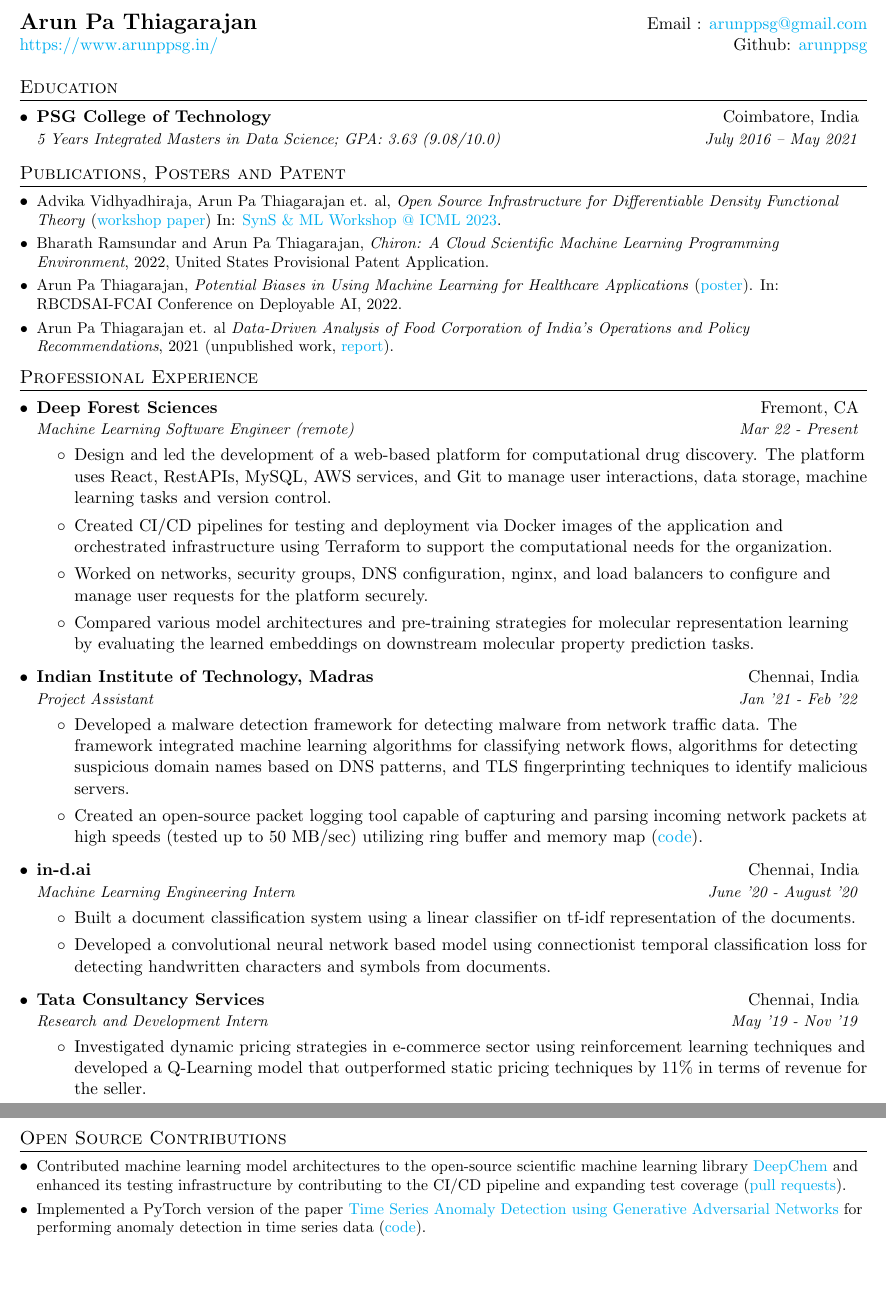
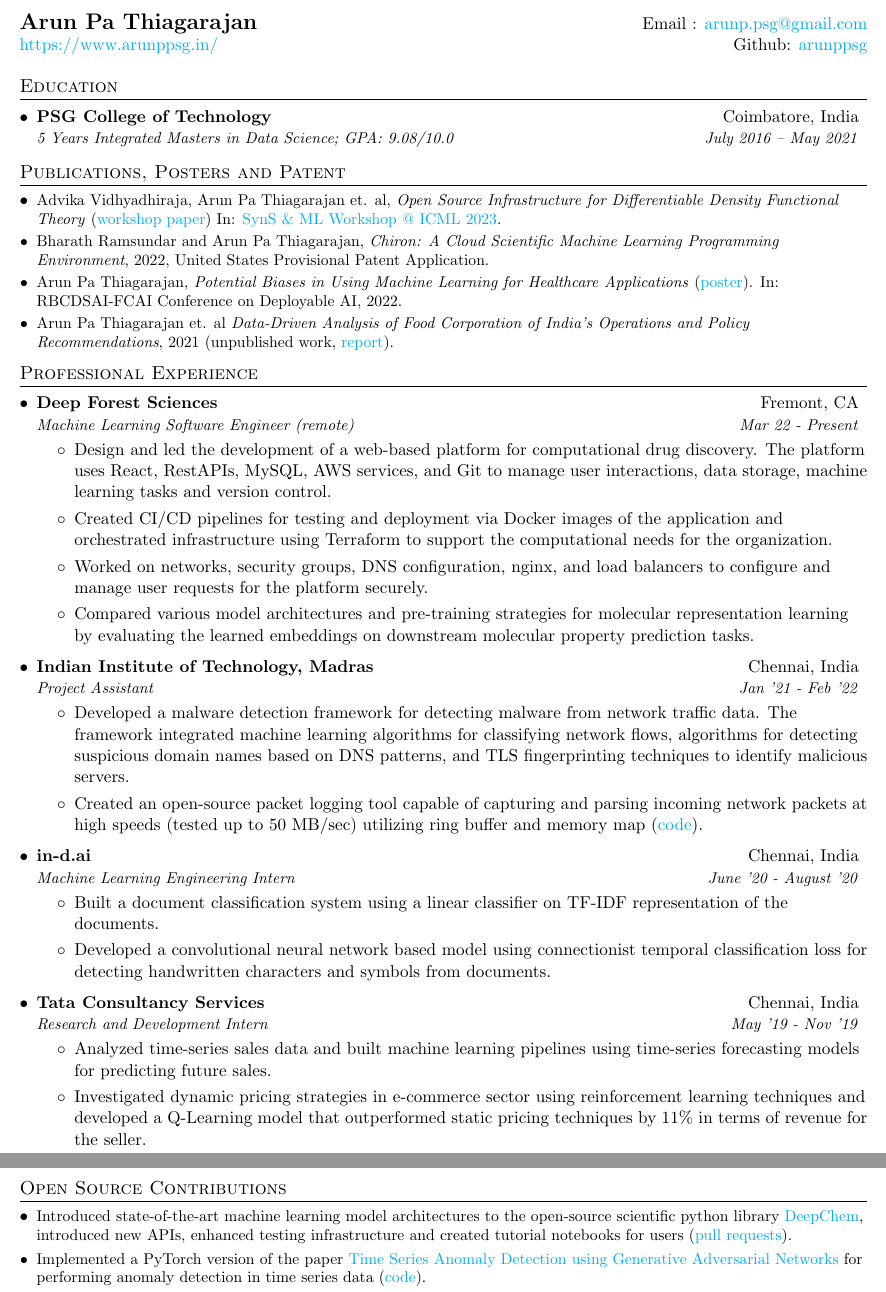
Before and after one commit to arunppsg/resume, a LaTeX CV (pdf/resume.tex): two parts of pages 1 and 2 of 2, joined at a grey line, cut so that both start at the same text, the shorter picture padded with empty space. Compiled offline with pdfLaTeX.

Commit message:
minor fix

```diff
--- a/pdf/resume.tex
+++ b/pdf/resume.tex
@@ -116,7 +116,7 @@
 \begin{document}
 
 \begin{tabular*}{\textwidth}{l@{\extracolsep{\fill}}r}
-  \textbf{\Large Arun Pa Thiagarajan} & Email : \href{mailto:arunppsg@gmail.com}{arunppsg@gmail.com}\\
+  \textbf{\Large Arun Pa Thiagarajan} & Email : \href{mailto:arunp.psg@gmail.com}{arunp.psg@gmail.com}\\
   \href{https://www.arunppsg.in/}{https://www.arunppsg.in/} & Github: \href{https://github.com/arunppsg}{arunppsg}\\
 \end{tabular*}
 
@@ -125,7 +125,7 @@
   \resumeSubHeadingListStart
     \resumeSubheading
       {PSG College of Technology}{Coimbatore, India}
-      {5 Years Integrated Masters in Data Science;  GPA: 3.63 (9.08/10.0)}{July 2016 -- May 2021}
+      {5 Years Integrated Masters in Data Science;  GPA: 9.08/10.0}{July 2016 -- May 2021}
   \resumeSubHeadingListEnd
 
 % Is Publication right name here?
@@ -162,7 +162,7 @@
       {in-d.ai}{Chennai, India}
       {Machine Learning Engineering Intern}{June '20 - August '20}
       \resumeItemListStart
-        \item Built a document classification system using a linear classifier on tf-idf representation of the documents.
+        \item Built a document classification system using a linear classifier on TF-IDF representation of the documents.
         \item Developed a convolutional neural network based model using connectionist temporal classification loss for detecting handwritten characters and symbols from documents.
       \resumeItemListEnd
 
@@ -170,6 +170,7 @@
       {Tata Consultancy Services}{Chennai, India}
       {Research and Development Intern}{May '19 - Nov '19}
       \resumeItemListStart
+		\item Analyzed time-series sales data and built machine learning pipelines using time-series forecasting models for predicting future sales.
         \item Investigated dynamic pricing strategies in e-commerce sector using reinforcement learning techniques and developed a Q-Learning model that outperformed static pricing techniques by 11\% in terms of revenue for the seller.
       \resumeItemListEnd
 % --------Multiple Positions Heading------------
@@ -185,7 +186,7 @@
 
 \section{Open Source Contributions}
   \resumeSubHeadingListStart
-    \resumeSubItemSimple {Contributed machine learning model architectures to the open-source scientific machine learning library \href{https://deepchem.io/}{DeepChem} and enhanced its testing infrastructure by contributing to the CI/CD pipeline and expanding test coverage ({\href{https://github.com/deepchem/deepchem/pulls?q=is\%3Apr+author\%3Aarunppsg+is\%3Aclosed}{pull requests}).}}
+    \resumeSubItemSimple {Introduced state-of-the-art machine learning model architectures to the open-source scientific python library \href{https://deepchem.io/}{DeepChem}, introduced new APIs, enhanced testing infrastructure and created tutorial notebooks for users ({\href{https://github.com/deepchem/deepchem/pulls?q=is\%3Apr+author\%3Aarunppsg+is\%3Aclosed}{pull requests}).}}
     \resumeSubItemSimple {Implemented a PyTorch version of the paper \href{https://arxiv.org/abs/2009.07769}{Time Series Anomaly Detection using Generative Adversarial Networks} for performing anomaly detection in time series data (\href{https://github.com/arunppsg/tadGAN}{code}).}
     \resumeSubItemSimple {Contributed code patches to PyTorch (\href{https://github.com/pytorch/pytorch/pulls/arunppsg}{contributions}), a widely used deep learning framework, and PyTorch-Geometric, a deep learning framework specifically designed for implementing graph neural networks (\href{https://github.com/pyg-team/pytorch_geometric/pulls?q=is\%3Apr+author\%3Aarunppsg+is\%3Aclosed}{contributions}).}
   \resumeSubHeadingListEnd
```
